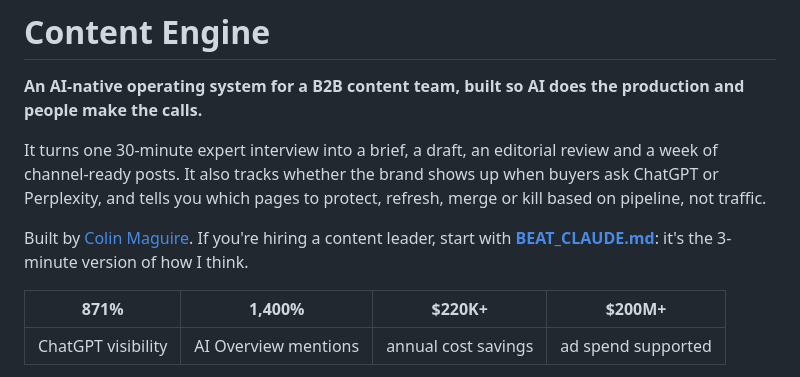
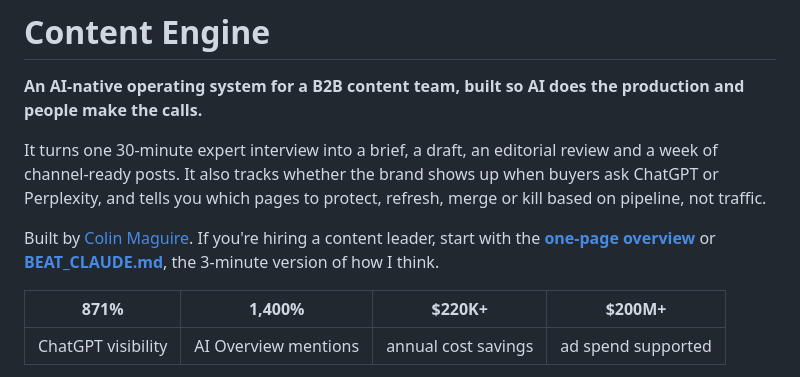
Before and after one commit to colin-mag/content-engine, a Markdown page: README.md, the part around the change. Rendered like a GitHub page.

```diff
--- a/README.md
+++ b/README.md
@@ -7,8 +7,9 @@ It turns one 30-minute expert interview into a brief, a draft, an editorial revi
 channel-ready posts. It also tracks whether the brand shows up when buyers ask ChatGPT or
 Perplexity, and tells you which pages to protect, refresh, merge or kill based on pipeline, not traffic.
 
-Built by [Colin Maguire](#about). If you're hiring a content leader, start with
-**[BEAT_CLAUDE.md](BEAT_CLAUDE.md)**: it's the 3-minute version of how I think.
+Built by [Colin Maguire](#about). If you're hiring a content leader, start with the
+**[one-page overview](https://colin-mag.github.io/content-engine/)** or
+**[BEAT_CLAUDE.md](BEAT_CLAUDE.md)**, the 3-minute version of how I think.
 
 | **871%** | **1,400%** | **$220K+** | **$200M+** |
 |:---:|:---:|:---:|:---:|
```
